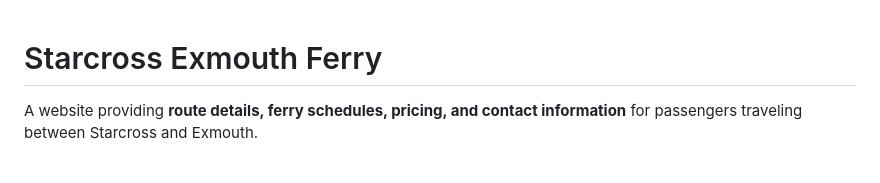
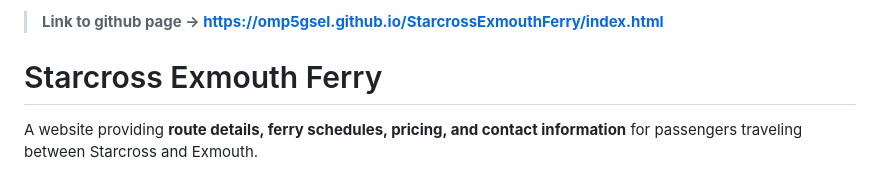
Before and after one commit to omp5gsel/StarcrossExmouthFerry, a Markdown page: README.md, the part around the change. Rendered like a GitHub page.

Commit message:
Added: link to GitHub page at the top of README for easier access to the project

```diff
--- a/README.md
+++ b/README.md
@@ -1,3 +1,5 @@
+> **Link to github page -> https://omp5gsel.github.io/StarcrossExmouthFerry/index.html**
+
 # Starcross Exmouth Ferry
 
 A website providing **route details, ferry schedules, pricing, and contact information** for passengers traveling between Starcross and Exmouth.
```
